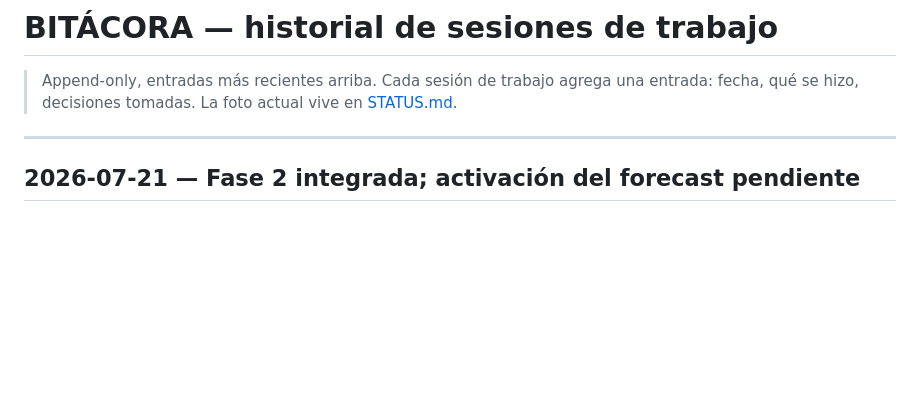
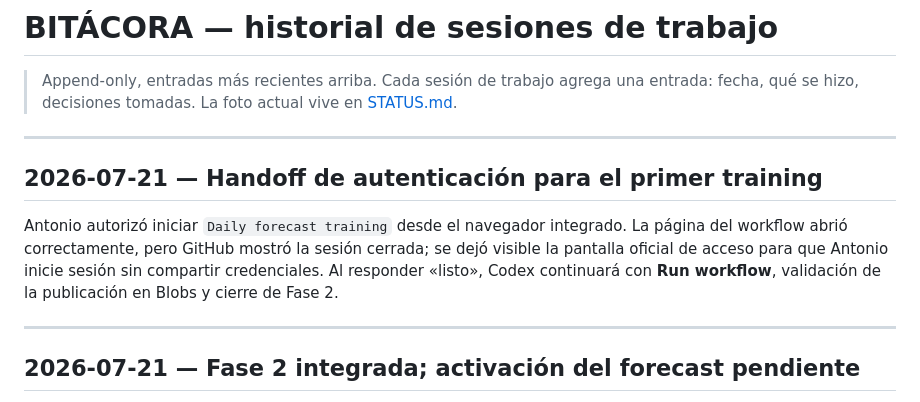
Before and after one commit to AntonioIQ/crypto-signal-vault, a Markdown page: docs/BITACORA.md, the part around the change. Rendered like a GitHub page; blank space fills up the shorter version.

Commit message:
Document GitHub Actions authentication handoff

```diff
--- a/docs/BITACORA.md
+++ b/docs/BITACORA.md
@@ -1,6 +1,12 @@
 # BITÁCORA — historial de sesiones de trabajo
 
 > Append-only, entradas más recientes arriba. Cada sesión de trabajo agrega una entrada: fecha, qué se hizo, decisiones tomadas. La foto actual vive en [STATUS.md](STATUS.md).
+
+---
+
+## 2026-07-21 — Handoff de autenticación para el primer training
+
+Antonio autorizó iniciar `Daily forecast training` desde el navegador integrado. La página del workflow abrió correctamente, pero GitHub mostró la sesión cerrada; se dejó visible la pantalla oficial de acceso para que Antonio inicie sesión sin compartir credenciales. Al responder «listo», Codex continuará con **Run workflow**, validación de la publicación en Blobs y cierre de Fase 2.
 
 ---
 
```
Also changed, not shown: docs/STATUS.md (+3 -3 lines).
